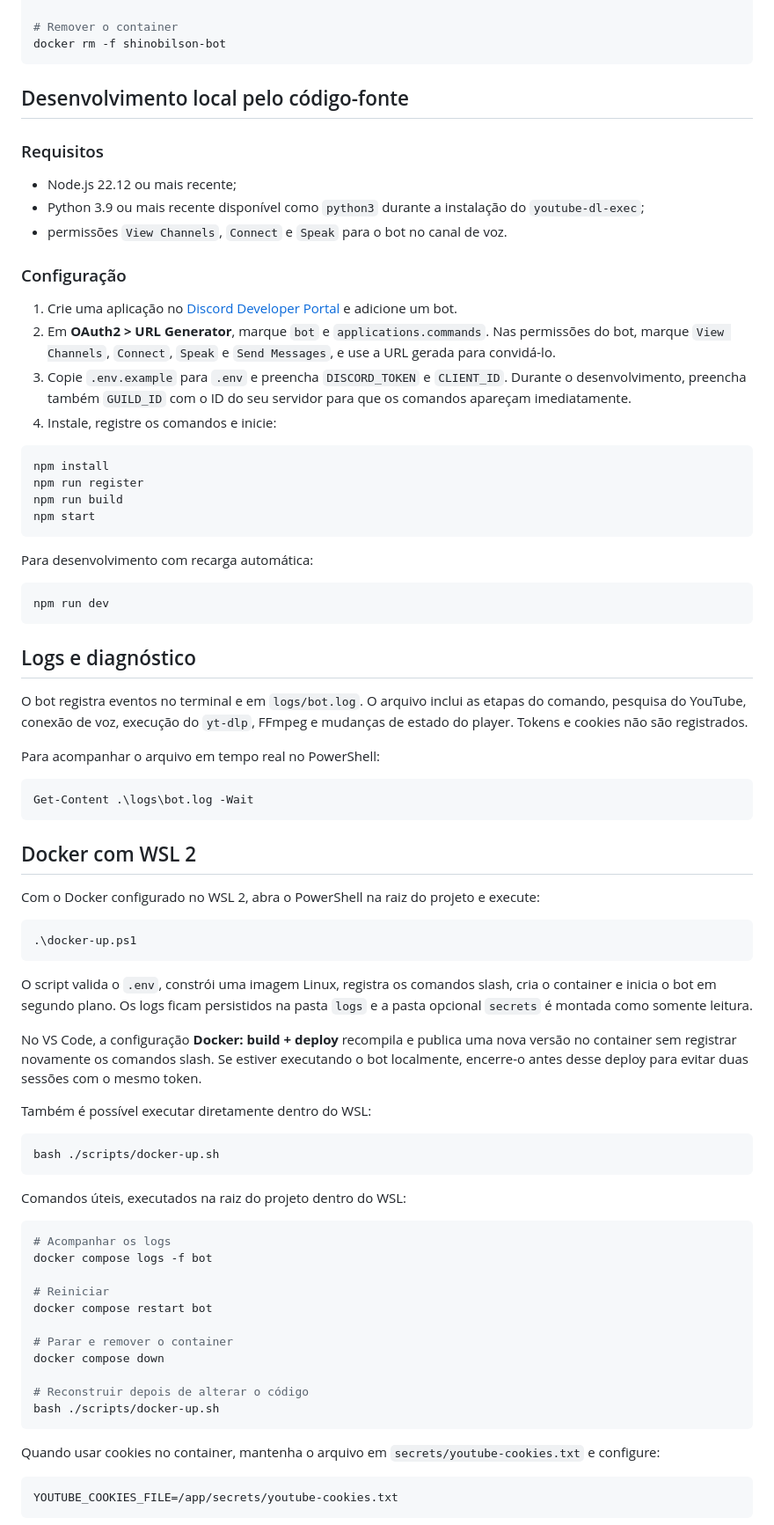
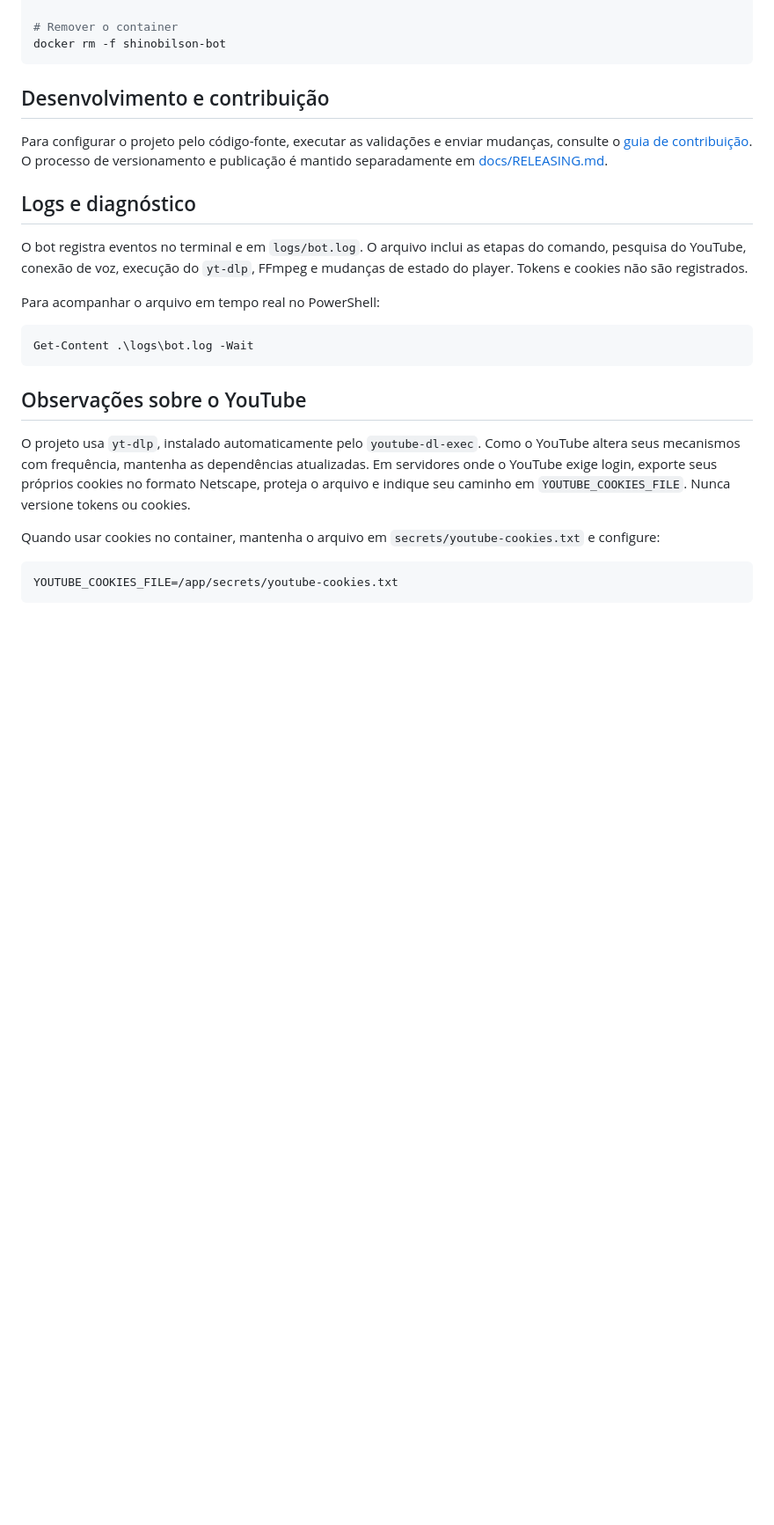
Before and after one commit to h4rdrew/shinobilson-bot, a Markdown page: README.md, the part around one of its changes. Shown at 88% size. GitHub-like rendering; blank space fills up the shorter version.

````diff
--- a/README.md
+++ b/README.md
@@ -122,33 +124,9 @@ docker restart shinobilson-bot
 docker rm -f shinobilson-bot
 ```
 
-## Desenvolvimento local pelo código-fonte
+## Desenvolvimento e contribuição
 
-### Requisitos
-
-- Node.js 22.12 ou mais recente;
-- Python 3.9 ou mais recente disponível como `python3` durante a instalação do `youtube-dl-exec`;
-- permissões `View Channels`, `Connect` e `Speak` para o bot no canal de voz.
-
-### Configuração
-
-1. Crie uma aplicação no [Discord Developer Portal](https://discord.com/developers/applications) e adicione um bot.
-2. Em **OAuth2 > URL Generator**, marque `bot` e `applications.commands`. Nas permissões do bot, marque `View Channels`, `Connect`, `Speak` e `Send Messages`, e use a URL gerada para convidá-lo.
-3. Copie `.env.example` para `.env` e preencha `DISCORD_TOKEN` e `CLIENT_ID`. Durante o desenvolvimento, preencha também `GUILD_ID` com o ID do seu servidor para que os comandos apareçam imediatamente.
-4. Instale, registre os comandos e inicie:
-
-```bash
-npm install
-npm run register
-npm run build
-npm start
-```
-
-Para desenvolvimento com recarga automática:
-
-```bash
-npm run dev
-```
+Para configurar o projeto pelo código-fonte, executar as validações e enviar mudanças, consulte o [guia de contribuição](CONTRIBUTING.md). O processo de versionamento e publicação é mantido separadamente em [docs/RELEASING.md](docs/RELEASING.md).
 
 ## Logs e diagnóstico
 
@@ -160,39 +138,9 @@ Para acompanhar o arquivo em tempo real no PowerShell:
 Get-Content .\logs\bot.log -Wait
 ```
 
-## Docker com WSL 2
+## Observações sobre o YouTube
 
-Com o Docker configurado no WSL 2, abra o PowerShell na raiz do projeto e execute:
-
-```powershell
-.\docker-up.ps1
-```
-
-O script valida o `.env`, constrói uma imagem Linux, registra os comandos slash, cria o container e inicia o bot em segundo plano. Os logs ficam persistidos na pasta `logs` e a pasta opcional `secrets` é montada como somente leitura.
-
-No VS Code, a configuração **Docker: build + deploy** recompila e publica uma nova versão no container sem registrar novamente os comandos slash. Se estiver executando o bot localmente, encerre-o antes desse deploy para evitar duas sessões com o mesmo token.
-
-Também é possível executar diretamente dentro do WSL:
-
-```bash
-bash ./scripts/docker-up.sh
-```
-
-Comandos úteis, executados na raiz do projeto dentro do WSL:
-
-```bash
-# Acompanhar os logs
-docker compose logs -f bot
-
-# Reiniciar
-docker compose restart bot
-
-# Parar e remover o container
-docker compose down
-
-# Reconstruir depois de alterar o código
-bash ./scripts/docker-up.sh
-```
+O projeto usa `yt-dlp`, instalado automaticamente pelo `youtube-dl-exec`. Como o YouTube altera seus mecanismos com frequência, mantenha as dependências atualizadas. Em servidores onde o YouTube exige login, exporte seus próprios cookies no formato Netscape, proteja o arquivo e indique seu caminho em `YOUTUBE_COOKIES_FILE`. Nunca versione tokens ou cookies.
 
 Quando usar cookies no container, mantenha o arquivo em `secrets/youtube-cookies.txt` e configure:
 
````
Also changed, not shown: other parts of README.md (+4 -60 lines), CONTRIBUTING.md (+36 -0 lines), docs/RELEASING.md (added, +113 -0 lines).
